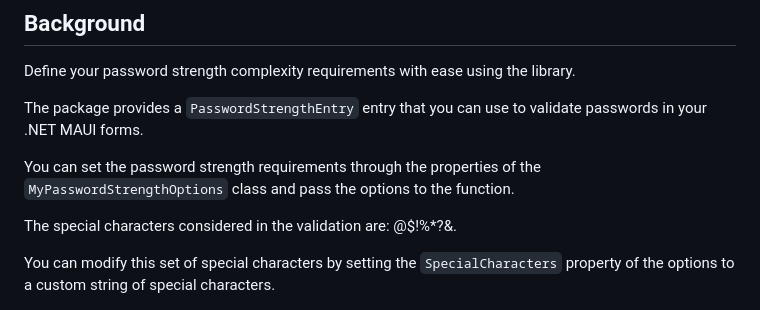
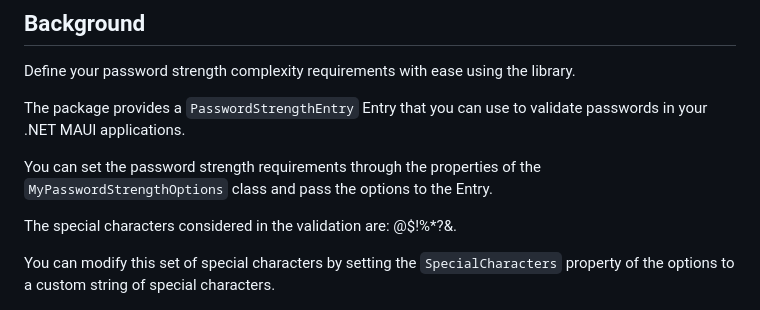
Before and after one commit to VeritasSoftware/PasswordStrengthDataAnnotation, a Markdown page: MyPasswordStrength.NET.MAUI/README.md, the part around the change. GitHub-like rendering.

```diff
--- a/MyPasswordStrength.NET.MAUI/README.md
+++ b/MyPasswordStrength.NET.MAUI/README.md
@@ -8,9 +8,9 @@
 
 Define your password strength complexity requirements with ease using the library.
 
-The package provides a `PasswordStrengthEntry` entry that you can use to validate passwords in your .NET MAUI forms.
+The package provides a `PasswordStrengthEntry` Entry that you can use to validate passwords in your .NET MAUI applications.
 
-You can set the password strength requirements through the properties of the `MyPasswordStrengthOptions` class and pass the options to the function.
+You can set the password strength requirements through the properties of the `MyPasswordStrengthOptions` class and pass the options to the Entry.
 
 The special characters considered in the validation are: @$!%*?&.
 
```
